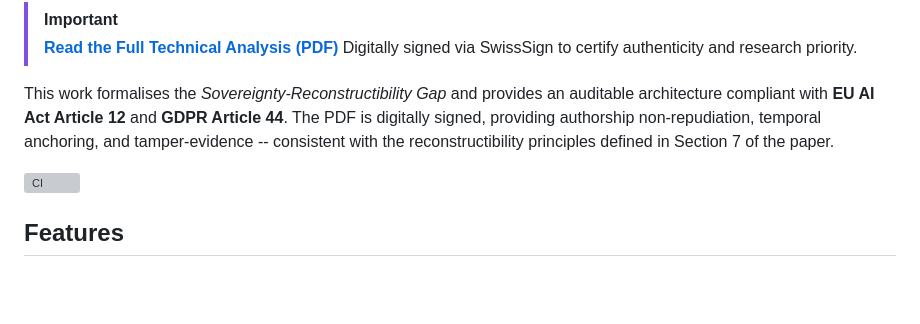
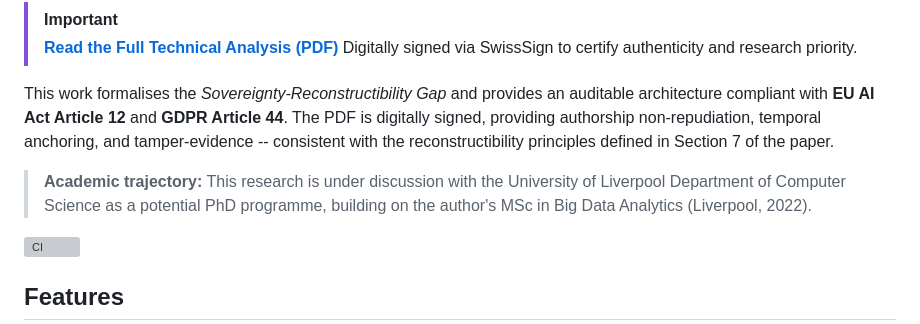
Before and after one commit to lfdesousa/AuditTrace-AI, a Markdown page: README.md, the part around the change. Drawn GitHub-style; blank space fills up the shorter version; grey boxes are pictures that could not be loaded.

Commit message:
docs(readme): note academic trajectory with University of Liverpool

```diff
--- a/README.md
+++ b/README.md
@@ -14,6 +14,8 @@ This implementation is based on the technical and regulatory framework defined i
 > Digitally signed via SwissSign to certify authenticity and research priority.
 
 This work formalises the *Sovereignty-Reconstructibility Gap* and provides an auditable architecture compliant with **EU AI Act Article 12** and **GDPR Article 44**. The PDF is digitally signed, providing authorship non-repudiation, temporal anchoring, and tamper-evidence -- consistent with the reconstructibility principles defined in Section 7 of the paper.
+
+> **Academic trajectory:** This research is under discussion with the University of Liverpool Department of Computer Science as a potential PhD programme, building on the author's MSc in Big Data Analytics (Liverpool, 2022).
 
 [![CI](https://github.com/lfdesousa/AuditTrace-AI/actions/workflows/ci.yml/badge.svg)](https://github.com/lfdesousa/AuditTrace-AI/actions/workflows/ci.yml)
 
```
